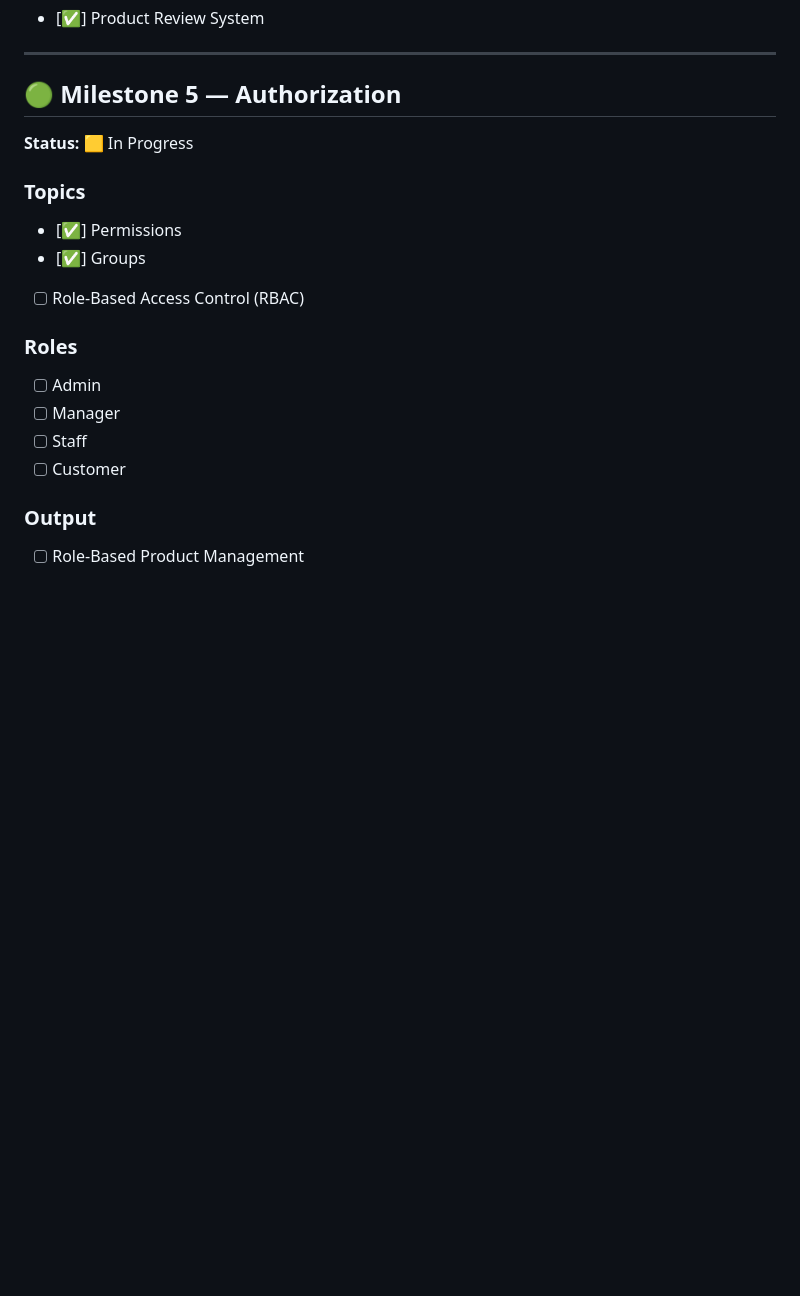
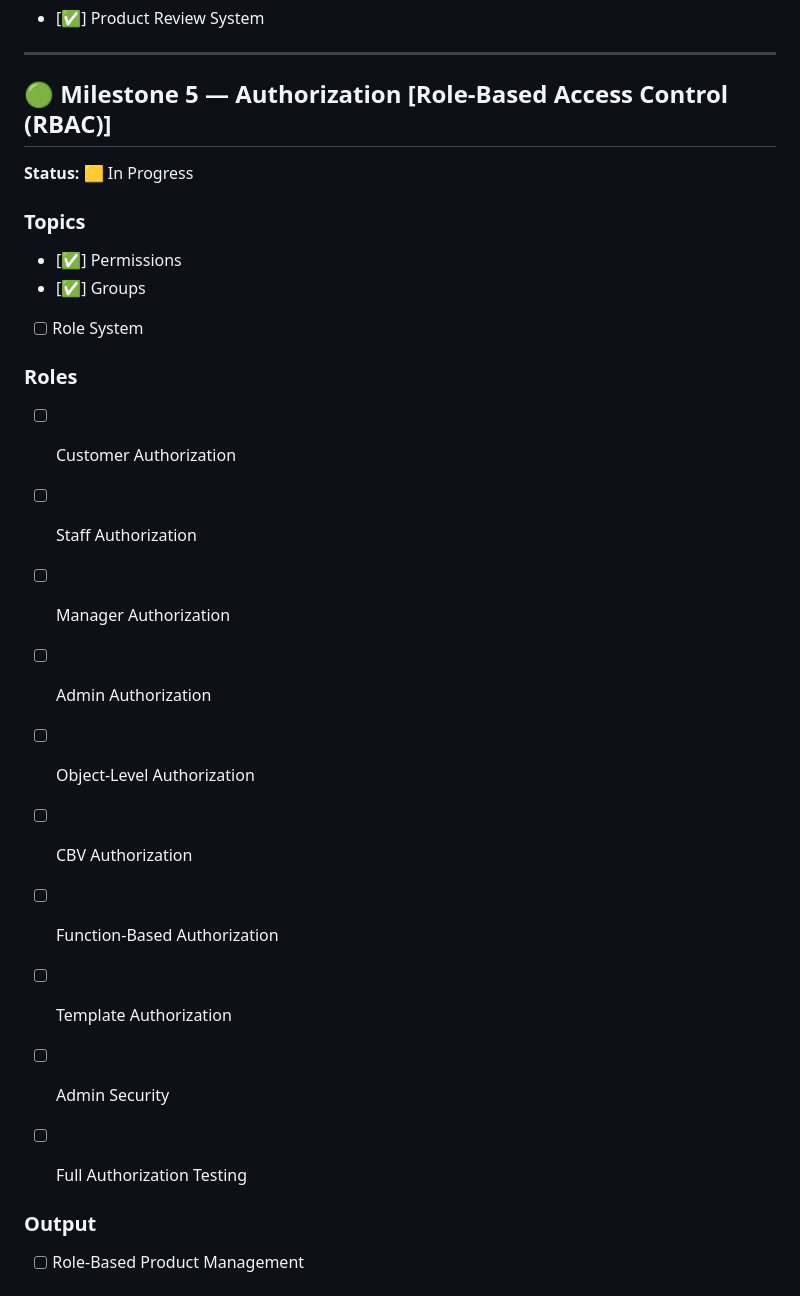
Before and after one commit to mamun-2025/ShopSphere, a Markdown page: README.md, the part around the change. Drawn GitHub-style; blank space fills up the shorter version.

```diff
--- a/README.md
+++ b/README.md
@@ -142,7 +142,7 @@ Milestone 3 — File Handling
 
 ---
 
-## 🟢 Milestone 5 — Authorization
+## 🟢 Milestone 5 — Authorization [Role-Based Access Control (RBAC)]
 
 **Status:** 🟨 In Progress
 
@@ -150,14 +150,21 @@ Milestone 3 — File Handling
 
 * [✅] Permissions
 * [✅] Groups
-* [ ] Role-Based Access Control (RBAC)
+* [ ] Role System
 
 ### Roles
 
-* [ ] Admin
-* [ ] Manager
-* [ ] Staff
-* [ ] Customer
+* [ ] Customer Authorization
+* [ ] Staff Authorization
+* [ ] Manager Authorization
+* [ ] Admin Authorization
+* [ ] Object-Level Authorization
+* [ ] CBV Authorization
+* [ ] Function-Based Authorization
+* [ ] Template Authorization
+* [ ] Admin Security
+* [ ] Full Authorization Testing
+
 
 ### Output
 
```
